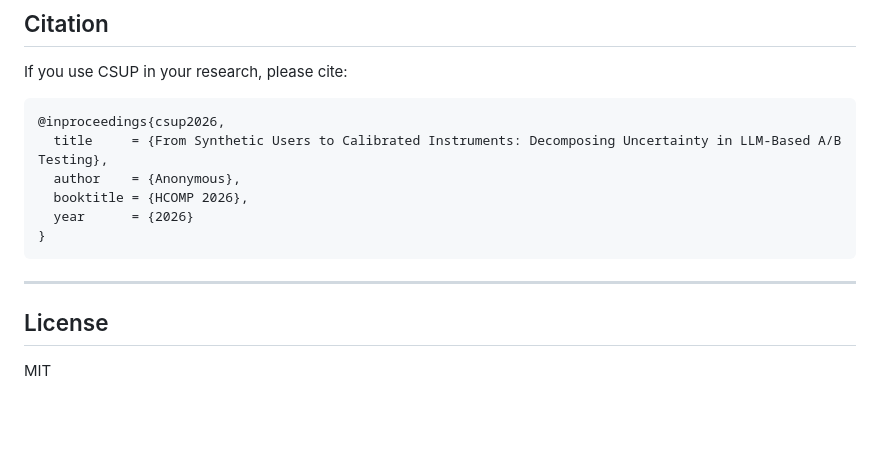
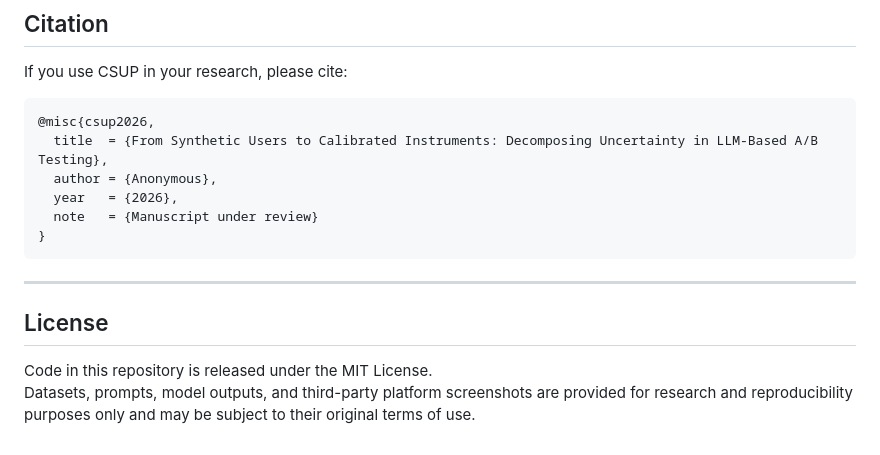
Before and after one commit to Dawn2310/Calibrating-LLM-Synthetic-Users-for-A-B-Testing, a Markdown page: README.md, the part around the change. Drawn GitHub-style; blank space fills up the shorter version.

````diff
--- a/README.md
+++ b/README.md
@@ -217,11 +217,11 @@ Each A/B comparison is run under three order conditions:
 If you use CSUP in your research, please cite:
 
 ```
-@inproceedings{csup2026,
-  title     = {From Synthetic Users to Calibrated Instruments: Decomposing Uncertainty in LLM-Based A/B Testing},
-  author    = {Anonymous},
-  booktitle = {HCOMP 2026},
-  year      = {2026}
+@misc{csup2026,
+  title  = {From Synthetic Users to Calibrated Instruments: Decomposing Uncertainty in LLM-Based A/B Testing},
+  author = {Anonymous},
+  year   = {2026},
+  note   = {Manuscript under review}
 }
 ```
 
@@ -229,4 +229,5 @@ If you use CSUP in your research, please cite:
 
 ## License
 
-MIT
+Code in this repository is released under the MIT License.
+Datasets, prompts, model outputs, and third-party platform screenshots are provided for research and reproducibility purposes only and may be subject to their original terms of use.
````
